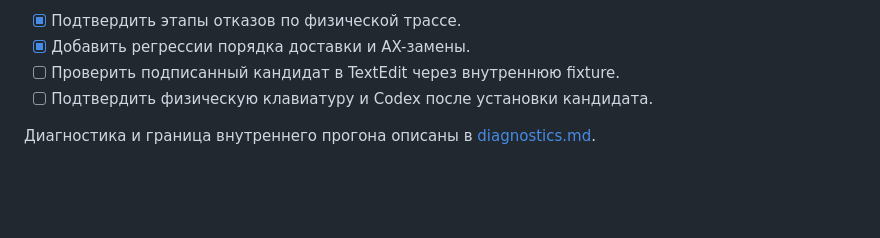
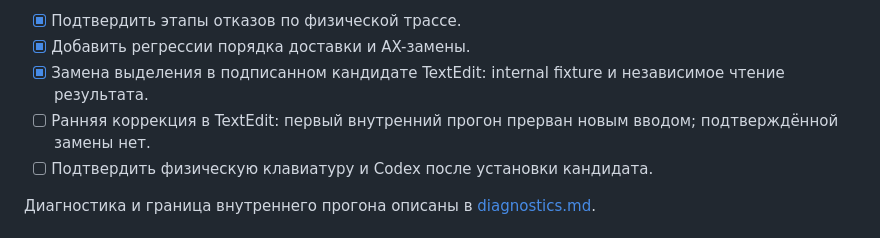
Before and after one commit to alexfisenkov/MacSwitcher, a Markdown page: docs/roadmap.md, the part around the change. Drawn GitHub-style; blank space fills up the shorter version.

```diff
--- a/docs/roadmap.md
+++ b/docs/roadmap.md
@@ -21,7 +21,8 @@ AXSelectedText с read-back; неподдерживаемые редакторы
 
 - [x] Подтвердить этапы отказов по физической трассе.
 - [x] Добавить регрессии порядка доставки и AX-замены.
-- [ ] Проверить подписанный кандидат в TextEdit через внутреннюю fixture.
+- [x] Замена выделения в подписанном кандидате TextEdit: internal fixture и независимое чтение результата.
+- [ ] Ранняя коррекция в TextEdit: первый внутренний прогон прерван новым вводом; подтверждённой замены нет.
 - [ ] Подтвердить физическую клавиатуру и Codex после установки кандидата.
 
 Диагностика и граница внутреннего прогона описаны в [diagnostics.md](diagnostics.md).
```
Also changed, not shown: docs/releases/0.1.0-alpha.2.md (added, +26 -0 lines).
